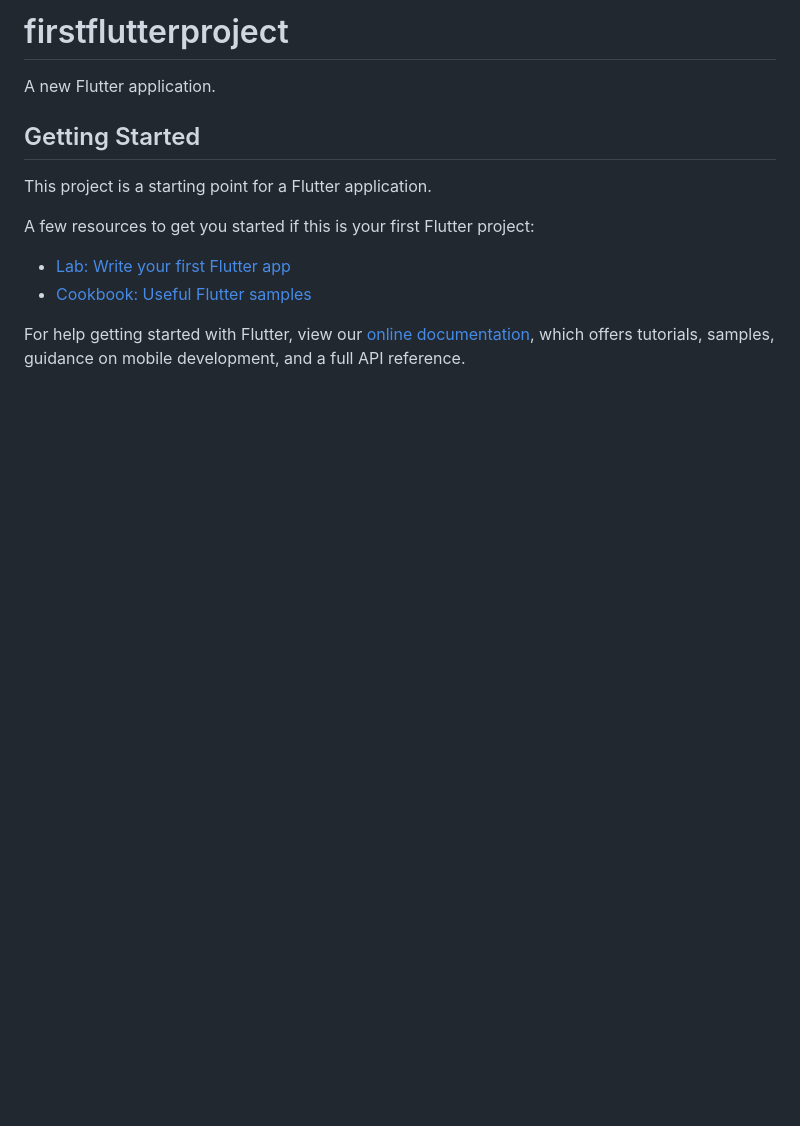
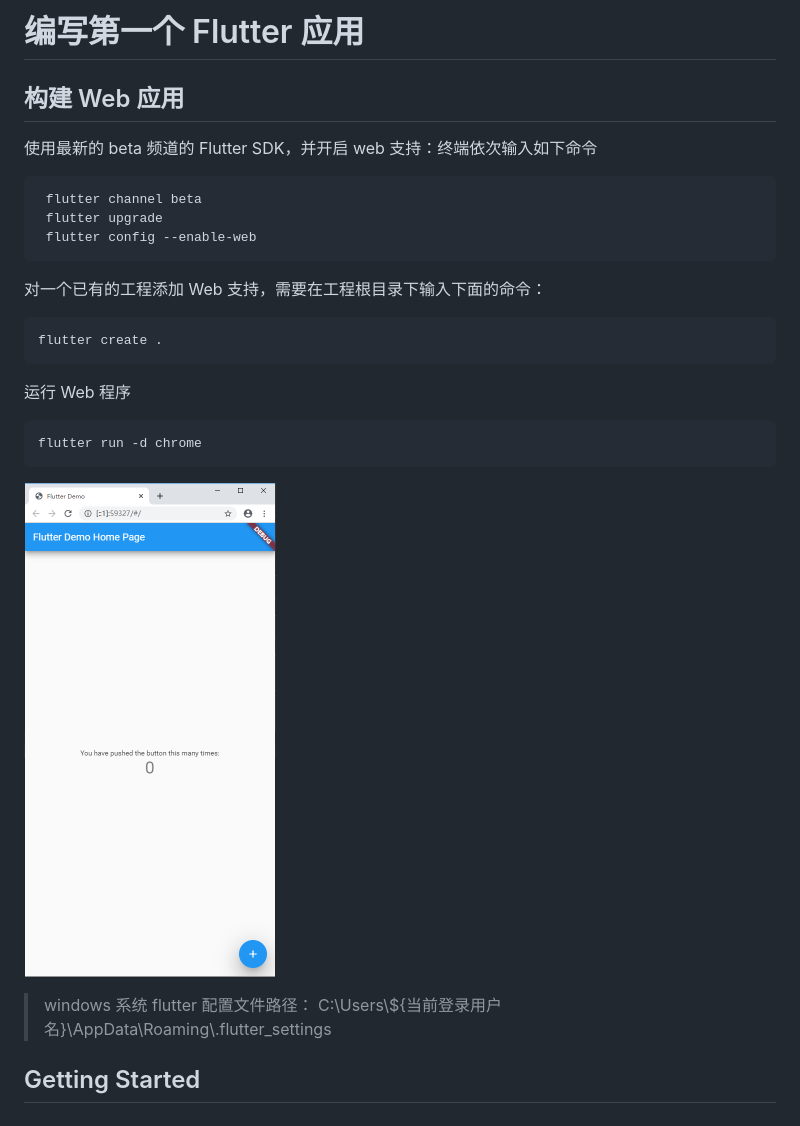
Before and after one commit to RockLee-Git/01_FirstFlutterProject, a Markdown page: README.md, the part around the change. GitHub-like rendering; pictures changed too: doc/image.png (added); blank space fills up the shorter version.

````diff
--- a/README.md
+++ b/README.md
@@ -1,16 +1,26 @@
-# firstflutterproject
+# 编写第一个 Flutter 应用
 
-A new Flutter application.
+## 构建 Web 应用
+
+使用最新的 beta 频道的 Flutter SDK，并开启 web 支持：终端依次输入如下命令
+```
+ flutter channel beta
+ flutter upgrade
+ flutter config --enable-web
+```
+对一个已有的工程添加 Web 支持，需要在工程根目录下输入下面的命令：
+```
+flutter create .
+```
+
+运行 Web 程序
+
+```
+flutter run -d chrome
+```
+![image](doc/image.png)
+
+
+> windows 系统 flutter 配置文件路径： C:\Users\\${当前登录用户名}\AppData\Roaming\\.flutter_settings
 
 ## Getting Started
-
-This project is a starting point for a Flutter application.
-
-A few resources to get you started if this is your first Flutter project:
-
-- [Lab: Write your first Flutter app](https://flutter.dev/docs/get-started/codelab)
-- [Cookbook: Useful Flutter samples](https://flutter.dev/docs/cookbook)
-
-For help getting started with Flutter, view our
-[online documentation](https://flutter.dev/docs), which offers tutorials,
-samples, guidance on mobile development, and a full API reference.
````
Also changed, not shown: doc/startup-namer-part-1.png (added), 4 other files.
